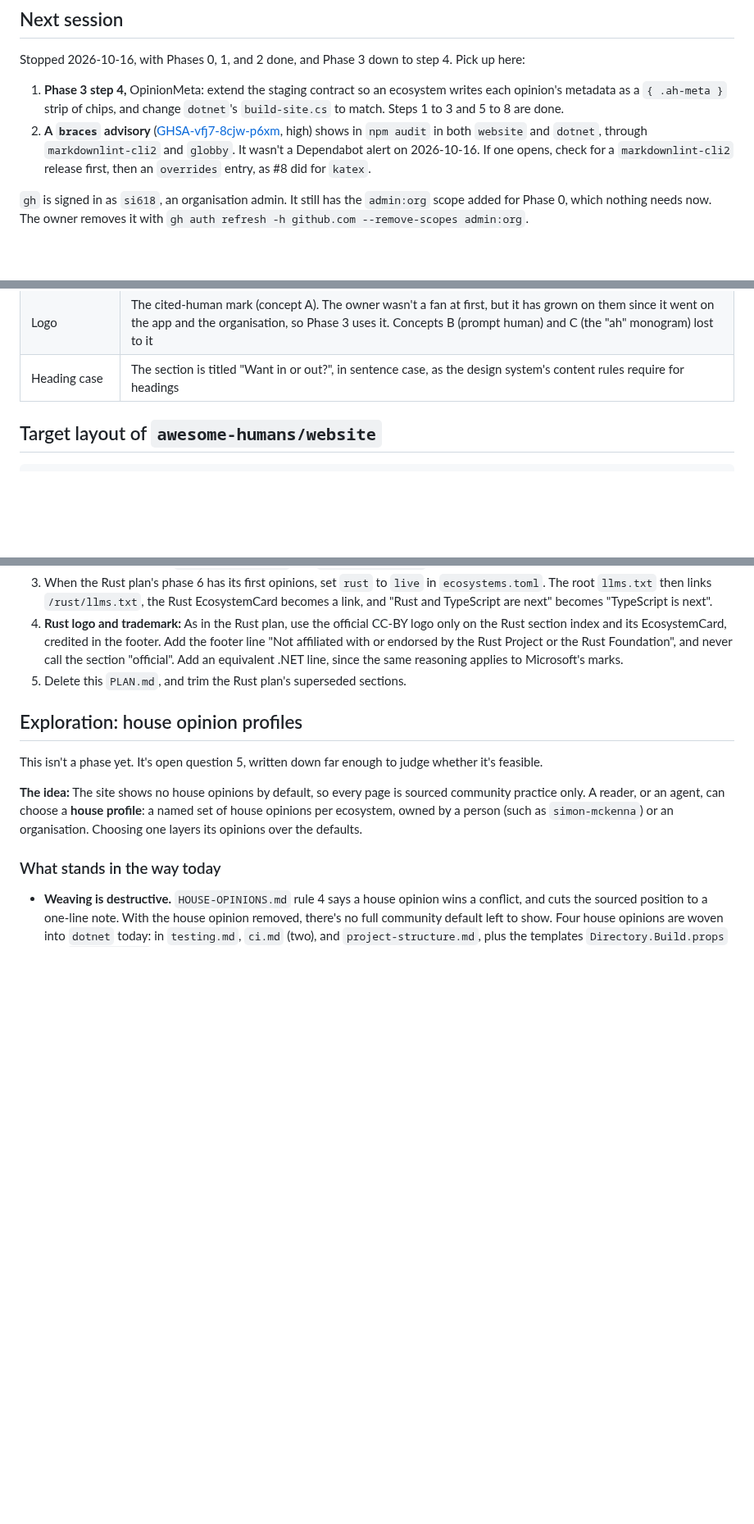
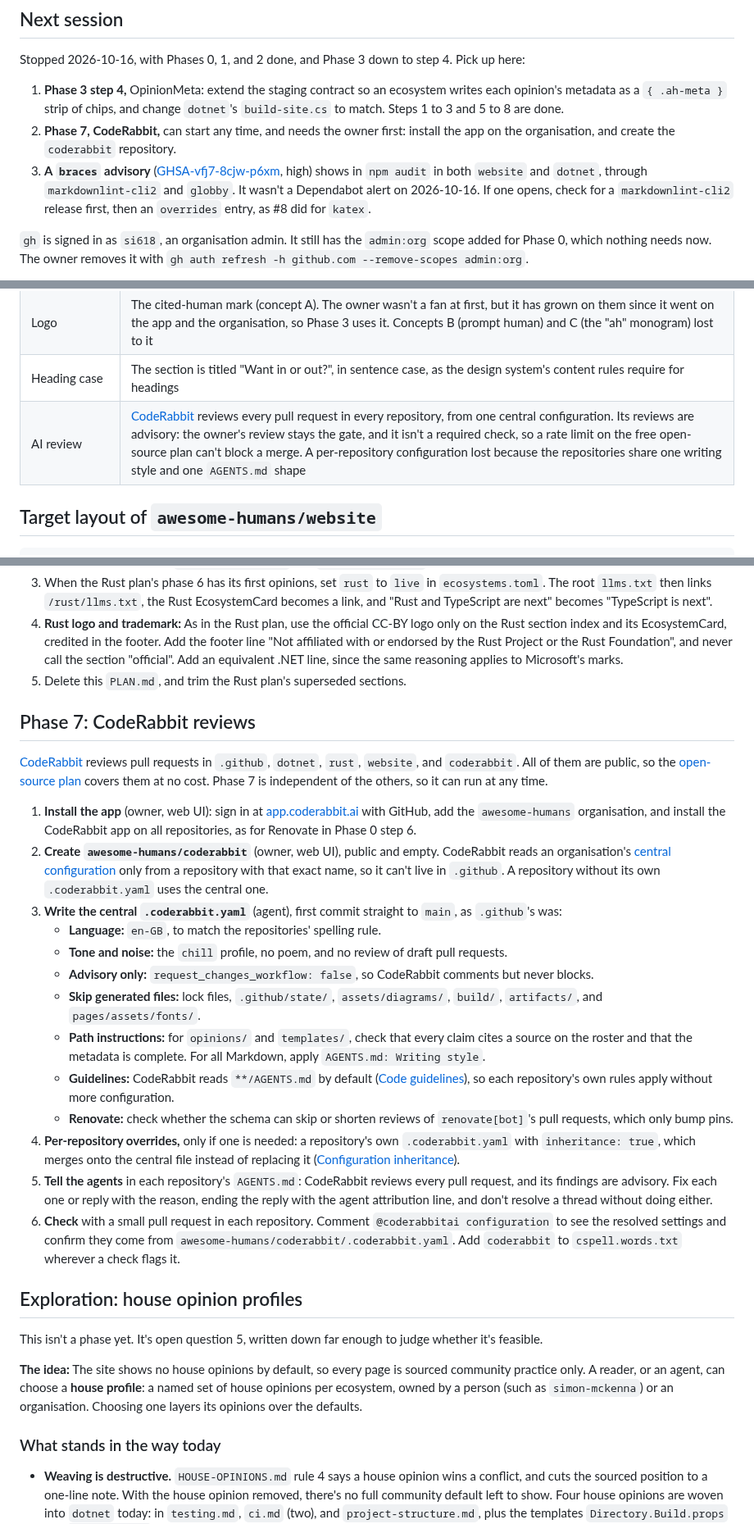
Before and after one commit to awesome-humans/website, a Markdown page: PLAN.md, 3 parts joined by grey strips. Shown at 82% size. GitHub-like rendering; blank space fills up the shorter version.

Commit message:
docs: plan CodeRabbit reviews for every repository

```diff
--- a/PLAN.md
+++ b/PLAN.md
@@ -17,7 +17,8 @@ Written 2026-10-15. This file lives at the workspace root until `awesome-humans/
 Stopped 2026-10-16, with Phases 0, 1, and 2 done, and Phase 3 down to step 4. Pick up here:
 
 1. **Phase 3 step 4,** OpinionMeta: extend the staging contract so an ecosystem writes each opinion's metadata as a `{ .ah-meta }` strip of chips, and change `dotnet`'s `build-site.cs` to match. Steps 1 to 3 and 5 to 8 are done.
-2. **A `braces` advisory** ([GHSA-vfj7-8cjw-p6xm](https://github.com/advisories/GHSA-vfj7-8cjw-p6xm), high) shows in `npm audit` in both `website` and `dotnet`, through `markdownlint-cli2` and `globby`. It wasn't a Dependabot alert on 2026-10-16. If one opens, check for a `markdownlint-cli2` release first, then an `overrides` entry, as #8 did for `katex`.
+2. **Phase 7, CodeRabbit,** can start any time, and needs the owner first: install the app on the organisation, and create the `coderabbit` repository.
+3. **A `braces` advisory** ([GHSA-vfj7-8cjw-p6xm](https://github.com/advisories/GHSA-vfj7-8cjw-p6xm), high) shows in `npm audit` in both `website` and `dotnet`, through `markdownlint-cli2` and `globby`. It wasn't a Dependabot alert on 2026-10-16. If one opens, check for a `markdownlint-cli2` release first, then an `overrides` entry, as #8 did for `katex`.
 
 `gh` is signed in as `si618`, an organisation admin. It still has the `admin:org` scope added for Phase 0, which nothing needs now. The owner removes it with `gh auth refresh -h github.com --remove-scopes admin:org`.
 
@@ -61,6 +62,7 @@ These are settled unless the owner says otherwise. Each gives one line on what l
 | Fonts                         | Self-host IBM Plex Sans and Mono (SIL Open Font License) as `woff2` under `website/pages/assets/fonts/`. This keeps the current rule of no third-party request on page view. Google Fonts lost for that reason                                                                                                                                                                                                                                                                                                                                     |
 | Logo                          | The cited-human mark (concept A). The owner wasn't a fan at first, but it has grown on them since it went on the app and the organisation, so Phase 3 uses it. Concepts B (prompt human) and C (the "ah" monogram) lost to it                                                                                                                                                                                                                                                                                                                      |
 | Heading case                  | The section is titled "Want in or out?", in sentence case, as the design system's content rules require for headings                                                                                                                                                                                                                                                                                                                                                                                                                               |
+| AI review                     | [CodeRabbit](https://coderabbit.ai) reviews every pull request in every repository, from one central configuration. Its reviews are advisory: the owner's review stays the gate, and it isn't a required check, so a rate limit on the free open-source plan can't block a merge. A per-repository configuration lost because the repositories share one writing style and one `AGENTS.md` shape                                                                                                                                                   |
 
 ## Target layout of `awesome-humans/website`
 
@@ -419,6 +421,24 @@ Each ecosystem's roster page carries the same two links, with `&ecosystem=<name>
 4. **Rust logo and trademark:** As in the Rust plan, use the official CC-BY logo only on the Rust section index and its EcosystemCard, credited in the footer. Add the footer line "Not affiliated with or endorsed by the Rust Project or the Rust Foundation", and never call the section "official". Add an equivalent .NET line, since the same reasoning applies to Microsoft's marks.
 5. Delete this `PLAN.md`, and trim the Rust plan's superseded sections.
 
+## Phase 7: CodeRabbit reviews
+
+[CodeRabbit](https://coderabbit.ai) reviews pull requests in `.github`, `dotnet`, `rust`, `website`, and `coderabbit`. All of them are public, so the [open-source plan](https://docs.coderabbit.ai/management/plans) covers them at no cost. Phase 7 is independent of the others, so it can run at any time.
+
+1. **Install the app** (owner, web UI): sign in at [app.coderabbit.ai](https://app.coderabbit.ai) with GitHub, add the `awesome-humans` organisation, and install the CodeRabbit app on all repositories, as for Renovate in Phase 0 step 6.
+2. **Create `awesome-humans/coderabbit`** (owner, web UI), public and empty. CodeRabbit reads an organisation's [central configuration](https://docs.coderabbit.ai/configuration/central-configuration) only from a repository with that exact name, so it can't live in `.github`. A repository without its own `.coderabbit.yaml` uses the central one.
+3. **Write the central `.coderabbit.yaml`** (agent), first commit straight to `main`, as `.github`'s was:
+   - **Language:** `en-GB`, to match the repositories' spelling rule.
+   - **Tone and noise:** the `chill` profile, no poem, and no review of draft pull requests.
+   - **Advisory only:** `request_changes_workflow: false`, so CodeRabbit comments but never blocks.
+   - **Skip generated files:** lock files, `.github/state/`, `assets/diagrams/`, `build/`, `artifacts/`, and `pages/assets/fonts/`.
+   - **Path instructions:** for `opinions/` and `templates/`, check that every claim cites a source on the roster and that the metadata is complete. For all Markdown, apply `AGENTS.md: Writing style`.
+   - **Guidelines:** CodeRabbit reads `**/AGENTS.md` by default ([Code guidelines](https://docs.coderabbit.ai/knowledge-base/code-guidelines)), so each repository's own rules apply without more configuration.
+   - **Renovate:** check whether the schema can skip or shorten reviews of `renovate[bot]`'s pull requests, which only bump pins.
+4. **Per-repository overrides,** only if one is needed: a repository's own `.coderabbit.yaml` with `inheritance: true`, which merges onto the central file instead of replacing it ([Configuration inheritance](https://docs.coderabbit.ai/configuration/configuration-inheritance)).
+5. **Tell the agents** in each repository's `AGENTS.md`: CodeRabbit reviews every pull request, and its findings are advisory. Fix each one or reply with the reason, ending the reply with the agent attribution line, and don't resolve a thread without doing either.
+6. **Check** with a small pull request in each repository. Comment `@coderabbitai configuration` to see the resolved settings and confirm they come from `awesome-humans/coderabbit/.coderabbit.yaml`. Add `coderabbit` to `cspell.words.txt` wherever a check flags it.
+
 ## Exploration: house opinion profiles
 
 This isn't a phase yet. It's open question 5, written down far enough to judge whether it's feasible.
```
